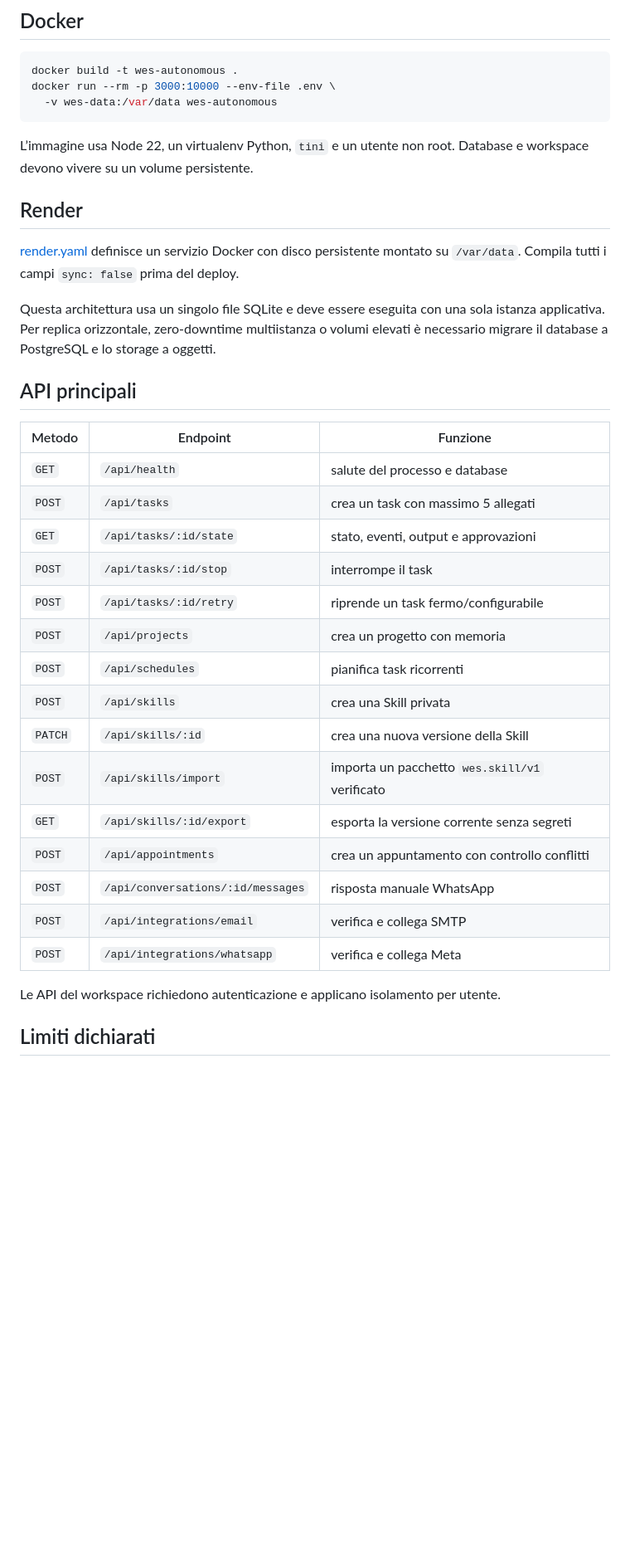
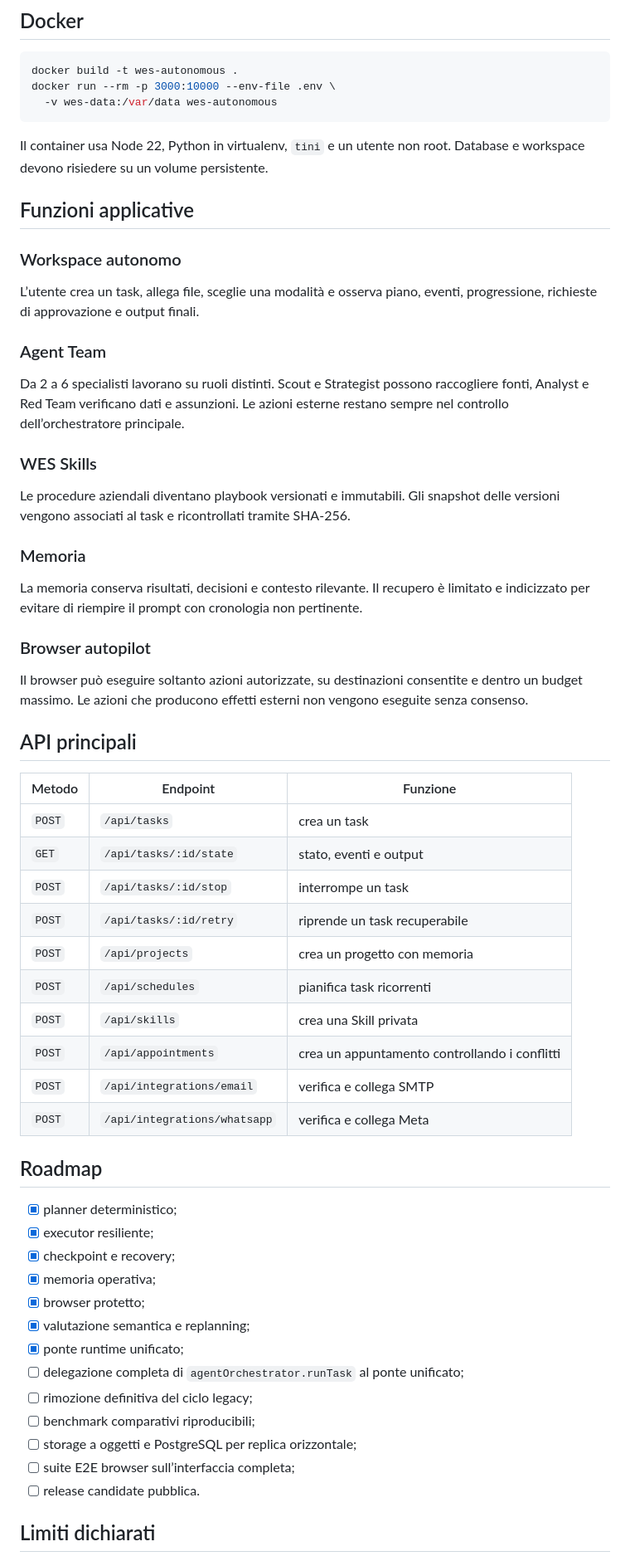
Before and after one commit to walterzannoni90-netizen/piattaformaipersonale, a Markdown page: README.md, the part around one of its changes. Shown at 83% size. Rendered like a GitHub page; blank space fills up the shorter version.

Commit message:
Rewrite README with architecture visual and current runtime status

````diff
--- a/README.md
+++ b/README.md
@@ -183,35 +160,60 @@ docker run --rm -p 3000:10000 --env-file .env \
   -v wes-data:/var/data wes-autonomous
 ```
 
-L’immagine usa Node 22, un virtualenv Python, `tini` e un utente non root. Database e workspace devono vivere su un volume persistente.
+Il container usa Node 22, Python in virtualenv, `tini` e un utente non root. Database e workspace devono risiedere su un volume persistente.
 
-## Render
+## Funzioni applicative
 
-[render.yaml](render.yaml) definisce un servizio Docker con disco persistente montato su `/var/data`. Compila tutti i campi `sync: false` prima del deploy.
+### Workspace autonomo
 
-Questa architettura usa un singolo file SQLite e deve essere eseguita con una sola istanza applicativa. Per replica orizzontale, zero-downtime multiistanza o volumi elevati è necessario migrare il database a PostgreSQL e lo storage a oggetti.
+L’utente crea un task, allega file, sceglie una modalità e osserva piano, eventi, progressione, richieste di approvazione e output finali.
+
+### Agent Team
+
+Da 2 a 6 specialisti lavorano su ruoli distinti. Scout e Strategist possono raccogliere fonti, Analyst e Red Team verificano dati e assunzioni. Le azioni esterne restano sempre nel controllo dell’orchestratore principale.
+
+### WES Skills
+
+Le procedure aziendali diventano playbook versionati e immutabili. Gli snapshot delle versioni vengono associati al task e ricontrollati tramite SHA-256.
+
+### Memoria
+
+La memoria conserva risultati, decisioni e contesto rilevante. Il recupero è limitato e indicizzato per evitare di riempire il prompt con cronologia non pertinente.
+
+### Browser autopilot
+
+Il browser può eseguire soltanto azioni autorizzate, su destinazioni consentite e dentro un budget massimo. Le azioni che producono effetti esterni non vengono eseguite senza consenso.
 
 ## API principali
 
 | Metodo | Endpoint | Funzione |
 |---|---|---|
-| `GET` | `/api/health` | salute del processo e database |
-| `POST` | `/api/tasks` | crea un task con massimo 5 allegati |
-| `GET` | `/api/tasks/:id/state` | stato, eventi, output e approvazioni |
-| `POST` | `/api/tasks/:id/stop` | interrompe il task |
-| `POST` | `/api/tasks/:id/retry` | riprende un task fermo/configurabile |
+| `POST` | `/api/tasks` | crea un task |
+| `GET` | `/api/tasks/:id/state` | stato, eventi e output |
+| `POST` | `/api/tasks/:id/stop` | interrompe un task |
+| `POST` | `/api/tasks/:id/retry` | riprende un task recuperabile |
 | `POST` | `/api/projects` | crea un progetto con memoria |
 | `POST` | `/api/schedules` | pianifica task ricorrenti |
 | `POST` | `/api/skills` | crea una Skill privata |
-| `PATCH` | `/api/skills/:id` | crea una nuova versione della Skill |
-| `POST` | `/api/skills/import` | importa un pacchetto `wes.skill/v1` verificato |
-| `GET` | `/api/skills/:id/export` | esporta la versione corrente senza segreti |
-| `POST` | `/api/appointments` | crea un appuntamento con controllo conflitti |
-| `POST` | `/api/conversations/:id/messages` | risposta manuale WhatsApp |
+| `POST` | `/api/appointments` | crea un appuntamento controllando i conflitti |
 | `POST` | `/api/integrations/email` | verifica e collega SMTP |
 | `POST` | `/api/integrations/whatsapp` | verifica e collega Meta |
 
-Le API del workspace richiedono autenticazione e applicano isolamento per utente.
+## Roadmap
+
+- [x] planner deterministico;
+- [x] executor resiliente;
+- [x] checkpoint e recovery;
+- [x] memoria operativa;
+- [x] browser protetto;
+- [x] valutazione semantica e replanning;
+- [x] ponte runtime unificato;
+- [ ] delegazione completa di `agentOrchestrator.runTask` al ponte unificato;
+- [ ] rimozione definitiva del ciclo legacy;
+- [ ] benchmark comparativi riproducibili;
+- [ ] storage a oggetti e PostgreSQL per replica orizzontale;
+- [ ] suite E2E browser sull’interfaccia completa;
+- [ ] release candidate pubblica.
 
 ## Limiti dichiarati
 
````
Also changed, not shown: other parts of README.md (+113 -140 lines).
